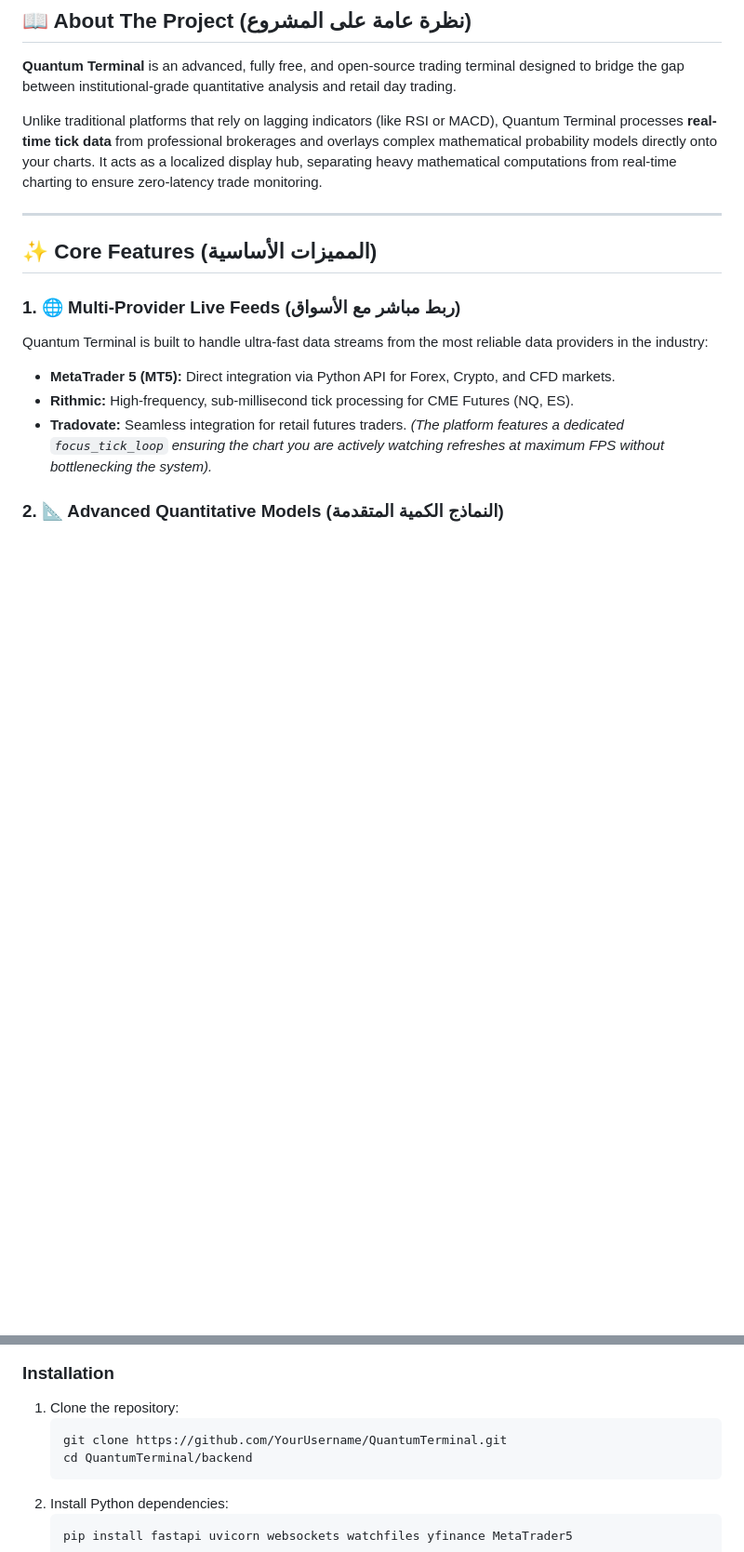
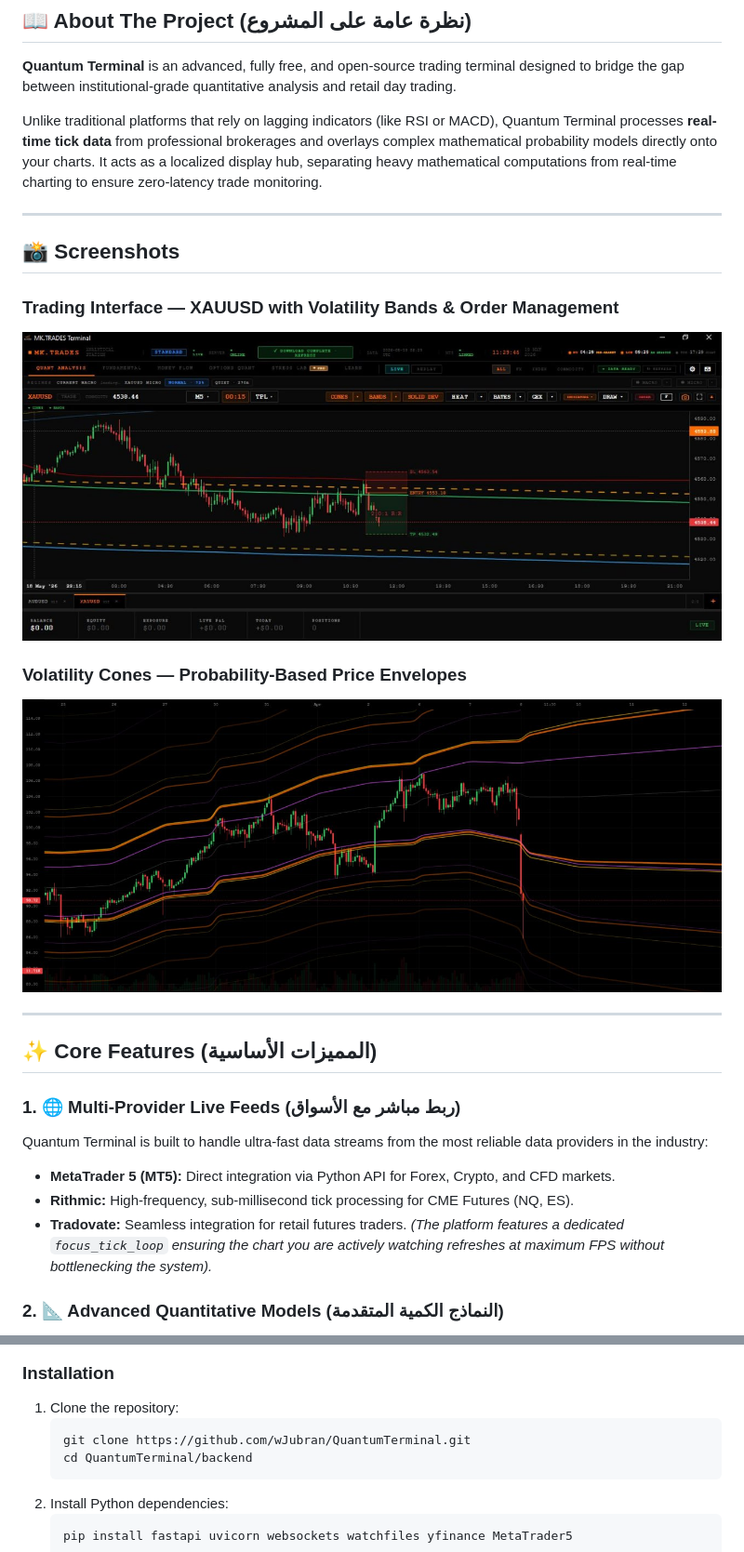
Before and after one commit to NadirAliOfficial/QuantumTerminal, a Markdown page: README.md, 2 parts joined by grey strips. Shown at 93% size. Drawn GitHub-style; pictures changed too: screenshots/screenshot_1.jpg (added), screenshots/screenshot_2.jpg (added); blank space fills up the shorter version.

Commit message:
Add screenshots and update README with preview images

````diff
--- a/README.md
+++ b/README.md
@@ -15,6 +15,16 @@
 **Quantum Terminal** is an advanced, fully free, and open-source trading terminal designed to bridge the gap between institutional-grade quantitative analysis and retail day trading.
 
 Unlike traditional platforms that rely on lagging indicators (like RSI or MACD), Quantum Terminal processes **real-time tick data** from professional brokerages and overlays complex mathematical probability models directly onto your charts. It acts as a localized display hub, separating heavy mathematical computations from real-time charting to ensure zero-latency trade monitoring.
+
+---
+
+## 📸 Screenshots
+
+### Trading Interface — XAUUSD with Volatility Bands & Order Management
+![Trading Interface](screenshots/screenshot_1.jpg)
+
+### Volatility Cones — Probability-Based Price Envelopes
+![Volatility Cones](screenshots/screenshot_2.jpg)
 
 ---
 
@@ -80,7 +90,7 @@ QuantumTerminal/
 ### Installation
 1. Clone the repository:
    ```bash
-   git clone https://github.com/YourUsername/QuantumTerminal.git
+   git clone https://github.com/wJubran/QuantumTerminal.git
    cd QuantumTerminal/backend
    ```
 2. Install Python dependencies:
````
